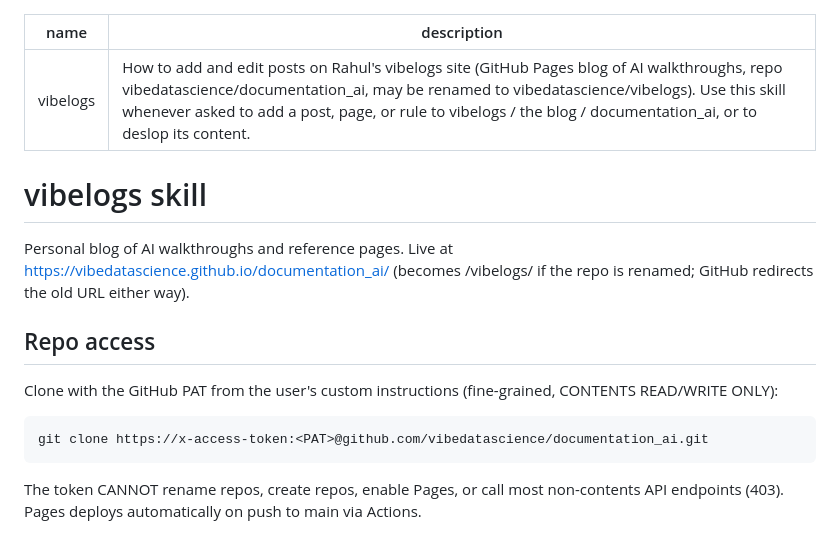
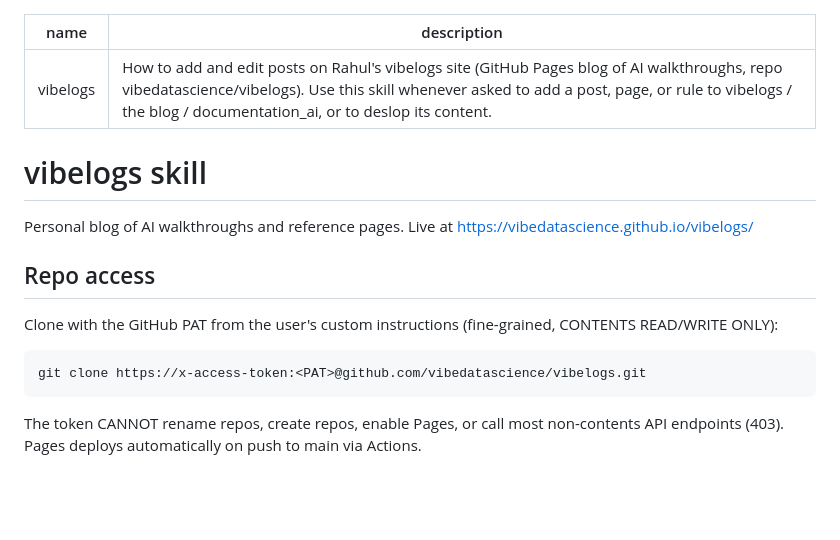
Before and after one commit to vibedatascience/documentation_ai, a Markdown page: SKILL.md, the part around the change. Rendered like a GitHub page; blank space fills up the shorter version.

Commit message:
skill: repo renamed to vibelogs

````diff
--- a/SKILL.md
+++ b/SKILL.md
@@ -1,19 +1,19 @@
 ---
 name: vibelogs
-description: How to add and edit posts on Rahul's vibelogs site (GitHub Pages blog of AI walkthroughs, repo vibedatascience/documentation_ai, may be renamed to vibedatascience/vibelogs). Use this skill whenever asked to add a post, page, or rule to vibelogs / the blog / documentation_ai, or to deslop its content.
+description: How to add and edit posts on Rahul's vibelogs site (GitHub Pages blog of AI walkthroughs, repo vibedatascience/vibelogs). Use this skill whenever asked to add a post, page, or rule to vibelogs / the blog / documentation_ai, or to deslop its content.
 ---
 
 # vibelogs skill
 
 Personal blog of AI walkthroughs and reference pages. Live at
-https://vibedatascience.github.io/documentation_ai/ (becomes /vibelogs/ if the repo is renamed; GitHub redirects the old URL either way).
+https://vibedatascience.github.io/vibelogs/
 
 ## Repo access
 
 Clone with the GitHub PAT from the user's custom instructions (fine-grained, CONTENTS READ/WRITE ONLY):
 
 ```
-git clone https://x-access-token:<PAT>@github.com/vibedatascience/documentation_ai.git
+git clone https://x-access-token:<PAT>@github.com/vibedatascience/vibelogs.git
 ```
 
 The token CANNOT rename repos, create repos, enable Pages, or call most non-contents API endpoints (403). Pages deploys automatically on push to main via Actions.
````
